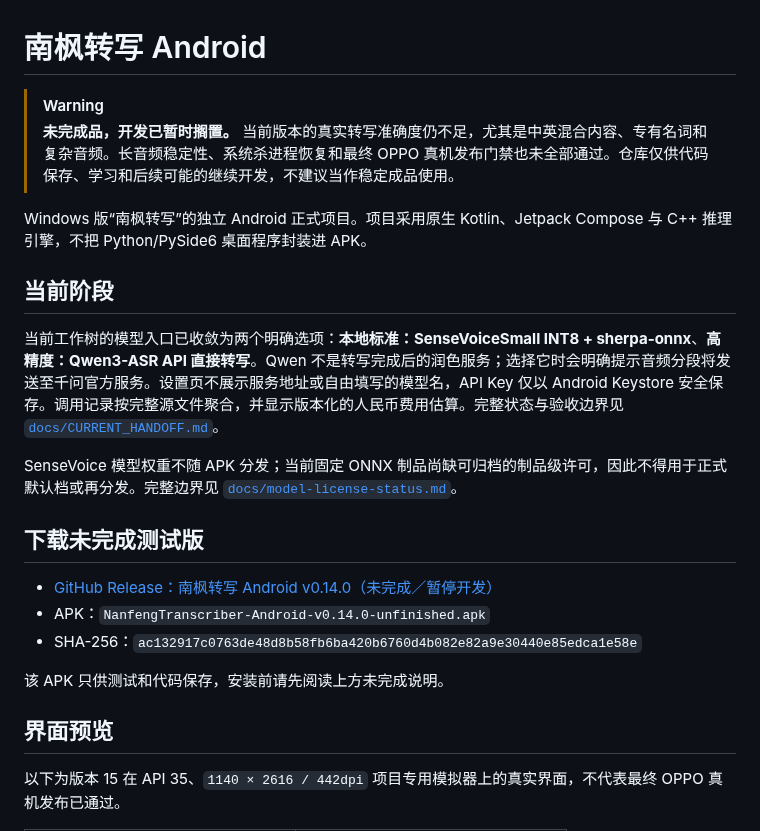
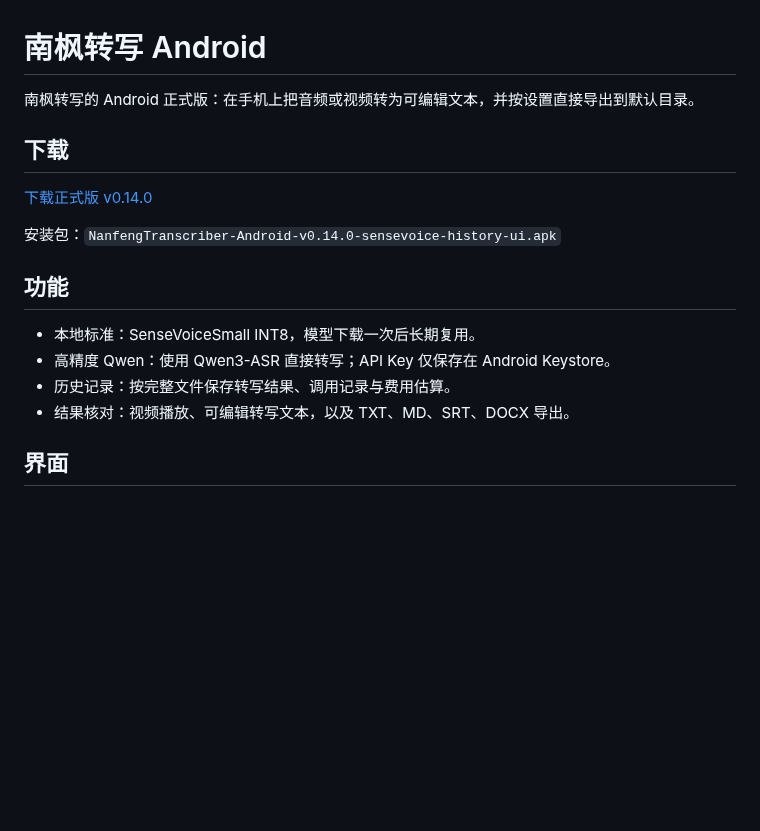
Before and after one commit to nanzhufeng/NanfengTranscriber-Android, a Markdown page: README.md, the part around one of its changes. Drawn GitHub-style; blank space fills up the shorter version.

```diff
--- a/README.md
+++ b/README.md
@@ -1,27 +1,21 @@
 # 南枫转写 Android
 
-> [!WARNING]
-> **未完成品，开发已暂时搁置。** 当前版本的真实转写准确度仍不足，尤其是中英混合内容、专有名词和复杂音频。长音频稳定性、系统杀进程恢复和最终 OPPO 真机发布门禁也未全部通过。仓库仅供代码保存、学习和后续可能的继续开发，不建议当作稳定成品使用。
+南枫转写的 Android 正式版：在手机上把音频或视频转为可编辑文本，并按设置直接导出到默认目录。
 
-Windows 版“南枫转写”的独立 Android 正式项目。项目采用原生 Kotlin、Jetpack Compose 与 C++ 推理引擎，不把 Python/PySide6 桌面程序封装进 APK。
+## 下载
 
-## 当前阶段
+[下载正式版 v0.14.0](https://github.com/nanzhufeng/NanfengTranscriber-Android/releases/tag/v0.14.0)
 
-当前工作树的模型入口已收敛为两个明确选项：**本地标准：SenseVoiceSmall INT8 + sherpa-onnx**、**高精度：Qwen3-ASR API 直接转写**。Qwen 不是转写完成后的润色服务；选择它时会明确提示音频分段将发送至千问官方服务。设置页不展示服务地址或自由填写的模型名，API Key 仅以 Android Keystore 安全保存。调用记录按完整源文件聚合，并显示版本化的人民币费用估算。完整状态与验收边界见 [`docs/CURRENT_HANDOFF.md`](docs/CURRENT_HANDOFF.md)。
+安装包：`NanfengTranscriber-Android-v0.14.0-sensevoice-history-ui.apk`
 
-SenseVoice 模型权重不随 APK 分发；当前固定 ONNX 制品尚缺可归档的制品级许可，因此不得用于正式默认档或再分发。完整边界见 [`docs/model-license-status.md`](docs/model-license-status.md)。
+## 功能
 
-## 下载未完成测试版
+- 本地标准：SenseVoiceSmall INT8，模型下载一次后长期复用。
+- 高精度 Qwen：使用 Qwen3-ASR 直接转写；API Key 仅保存在 Android Keystore。
+- 历史记录：按完整文件保存转写结果、调用记录与费用估算。
+- 结果核对：视频播放、可编辑转写文本，以及 TXT、MD、SRT、DOCX 导出。
 
-- [GitHub Release：南枫转写 Android v0.14.0（未完成／暂停开发）](https://github.com/nanzhufeng/NanfengTranscriber-Android/releases/tag/paused-development-v15)
-- APK：`NanfengTranscriber-Android-v0.14.0-unfinished.apk`
-- SHA-256：`ac132917c0763de48d8b58fb6ba420b6760d4b082e82a9e30440e85edca1e58e`
-
-该 APK 只供测试和代码保存，安装前请先阅读上方未完成说明。
-
-## 界面预览
-
-以下为版本 15 在 API 35、`1140 × 2616 / 442dpi` 项目专用模拟器上的真实界面，不代表最终 OPPO 真机发布已通过。
+## 界面
 
 <table>
   <tr>
```
Also changed, not shown: other parts of README.md (+2 -16 lines), docs/qa/readme-v0.14.0/home.png (added), docs/qa/readme-v0.14.0/settings.png (added).
